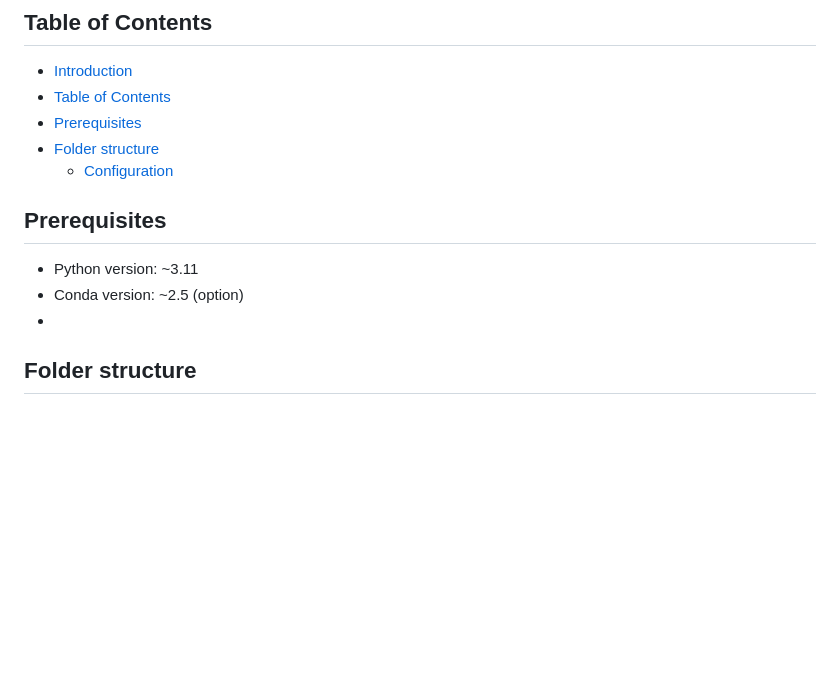
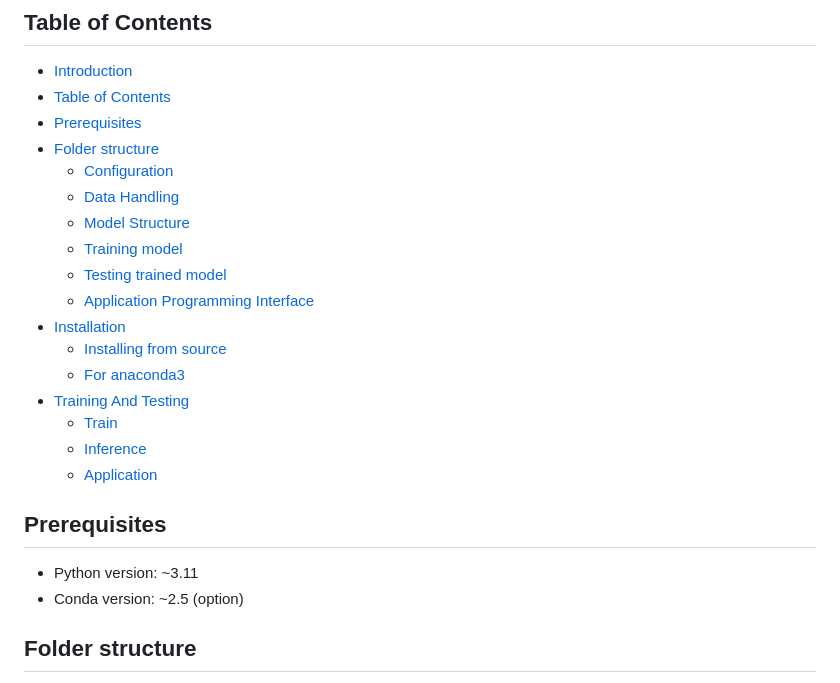
Before and after one commit to khanhng29/word_recommend, a Markdown page: README.md, the part around the change. Drawn GitHub-style; blank space fills up the shorter version.

```diff
--- a/README.md
+++ b/README.md
@@ -17,16 +17,23 @@ Word recommendation system is a system that supports real-time text suggestions.
 - [Prerequisites](#prerequisites)
 - [Folder structure](#folder-structure)
   - [Configuration](#configuration-configpy)
-
-
-
-
+  - [Data Handling](#data-handling-datasetspy)
+  - [Model Structure](#model-structure-modelpy)
+  - [Training model](#training-model-trainpytrain_modelipynb)
+  - [Testing trained model](#testing-trained-model-inferencepy)
+  - [Application Programming Interface](#application-programming-interface-word_recommend_apipy)
+- [Installation](#installation)
+  - [Installing from source](#installing-from-source-recommended)
+  - [For anaconda3](#for-anaconda3)
+- [Training And Testing](#training-and-testing)
+  - [Train](#train)
+  - [Inference](#inference)
+  - [Application](#application)
 
 
 ## Prerequisites
 - Python version: ~3.11
 - Conda version: ~2.5 (option)
--
 
 
 ## Folder structure
```
